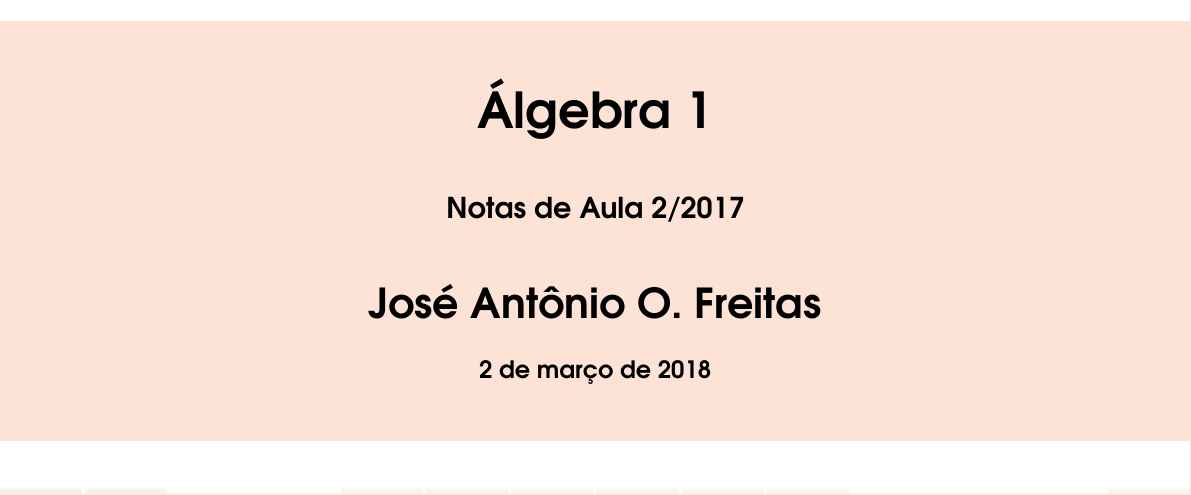
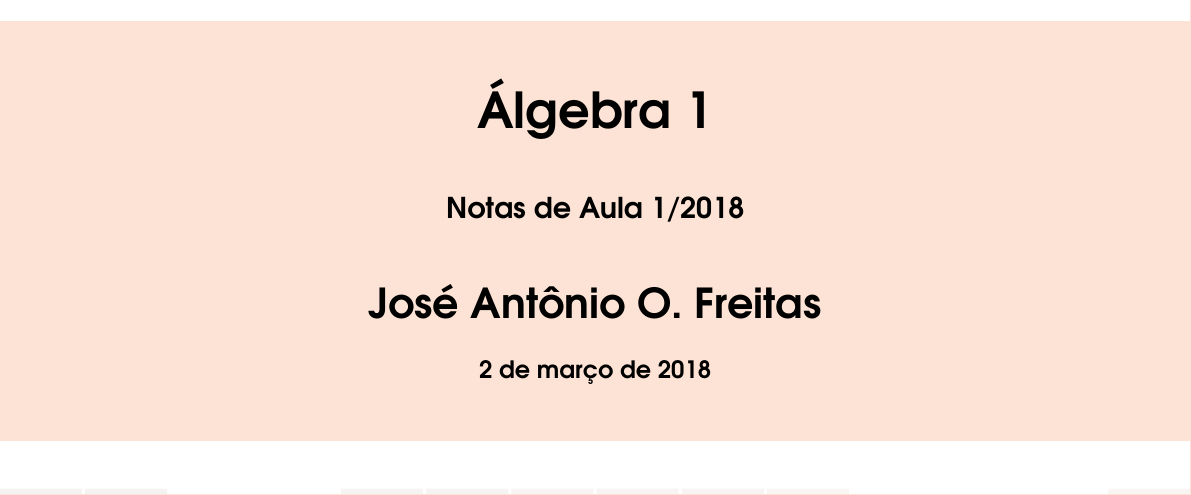
Before and after one commit to jfreitasunb/Algebra-1, a LaTeX book (Algebra_1.tex): part of page 1 of 46, cut so that both start at the same text. Compiled offline with XeLaTeX.

Commit message:
Preparo inicial das notas para o 2018/1.

```diff
--- a/Algebra_1.tex
+++ b/Algebra_1.tex
@@ -61,7 +61,7 @@
 \begin{tikzpicture}[remember picture,overlay]
 \node[inner sep=0pt] (background) at (current page.center) {\includegraphics[width=\paperwidth]{background}};
 \draw (current page.center) node [fill=ocre!30!white,fill opacity=0.6,text opacity=1,inner sep=1cm]{\Huge\centering\bfseries\sffamily\parbox[c][][t]{\paperwidth}{\centering Álgebra 1\\[15pt] % Book title
-{\Large Notas de Aula 2/2017}\\[20pt] % Subtitle
+{\Large Notas de Aula 1/2018}\\[20pt] % Subtitle
 {\huge Jos\'e Ant\^onio O. Freitas}\\
 {\large \today}}}; % Author name
 
```
